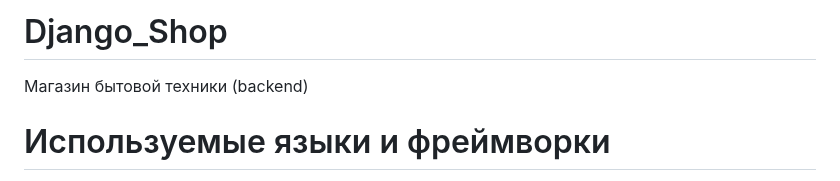
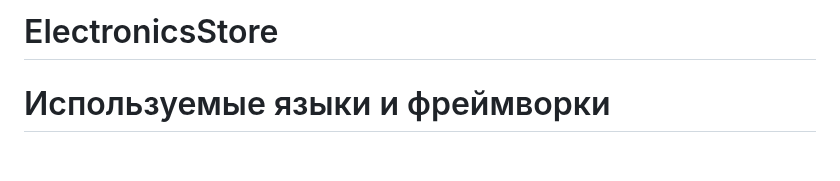
Before and after one commit to ipesotskiiy/ElectronicsStore, a Markdown page: README.md, the part around the change. GitHub-like rendering; blank space fills up the shorter version.

```diff
--- a/README.md
+++ b/README.md
@@ -1,5 +1,5 @@
-# Django_Shop
-Магазин бытовой техники (backend) <br>
+# ElectronicsStore
+
 # Используемые языки и фреймворки
 - Python 3.10
 - Django 4.0.1
```
